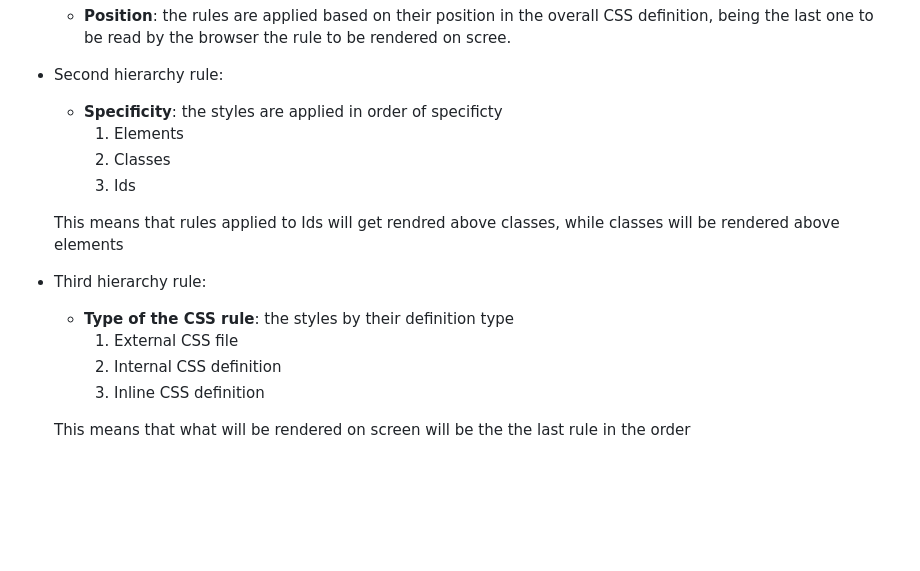
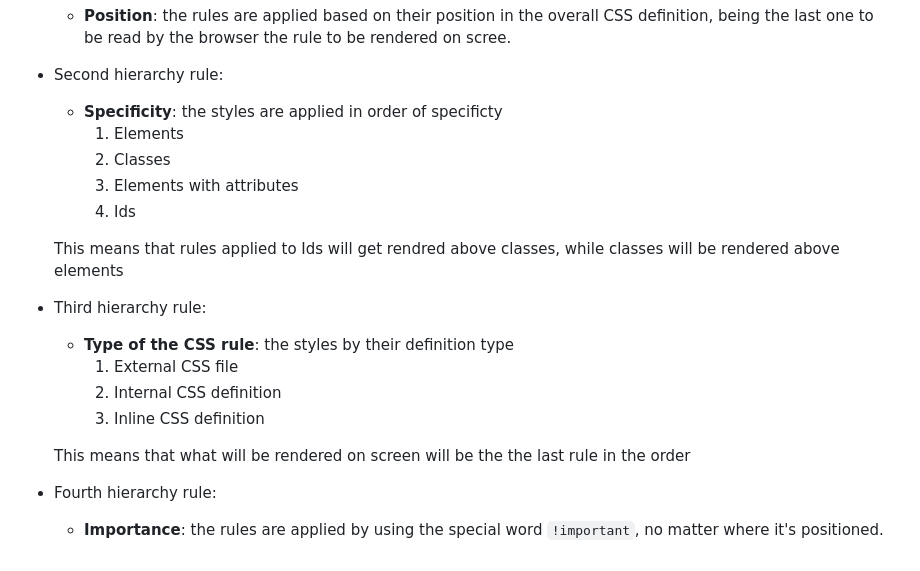
Before and after one commit to vonschappler/Web-Bootcamp, a Markdown page: Notes.md, the part around the change. Drawn GitHub-style; blank space fills up the shorter version.

```diff
--- a/Notes.md
+++ b/Notes.md
@@ -931,8 +931,9 @@ A single element can have multiple styles applied to it. When there are conflict
 - Second hierarchy rule:
   - **Specificity**: the styles are applied in order of specificty
     1. Elements
-    1. Classes
-    1. Ids
+    2. Classes
+    3. Elements with attributes
+    4. Ids
 
   This means that rules applied to Ids will get rendred above classes, while classes will be rendered above elements
 
@@ -943,3 +944,6 @@ A single element can have multiple styles applied to it. When there are conflict
     3. Inline CSS definition
 
   This means that what will be rendered on screen will be the the last rule in the order
+
+- Fourth hierarchy rule:
+  - **Importance**: the rules are applied by using the special word ``!important``, no matter where it's positioned.
```
